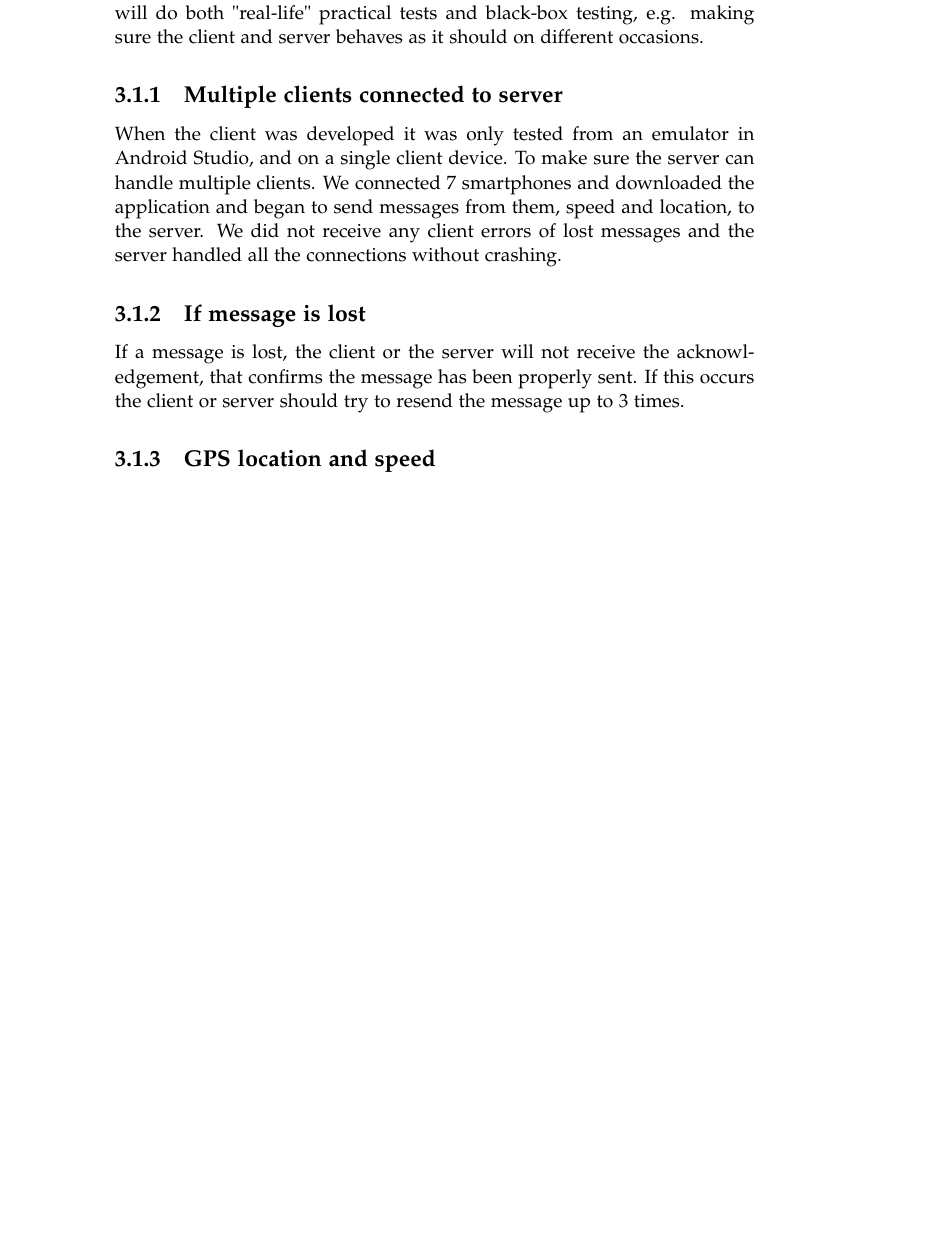
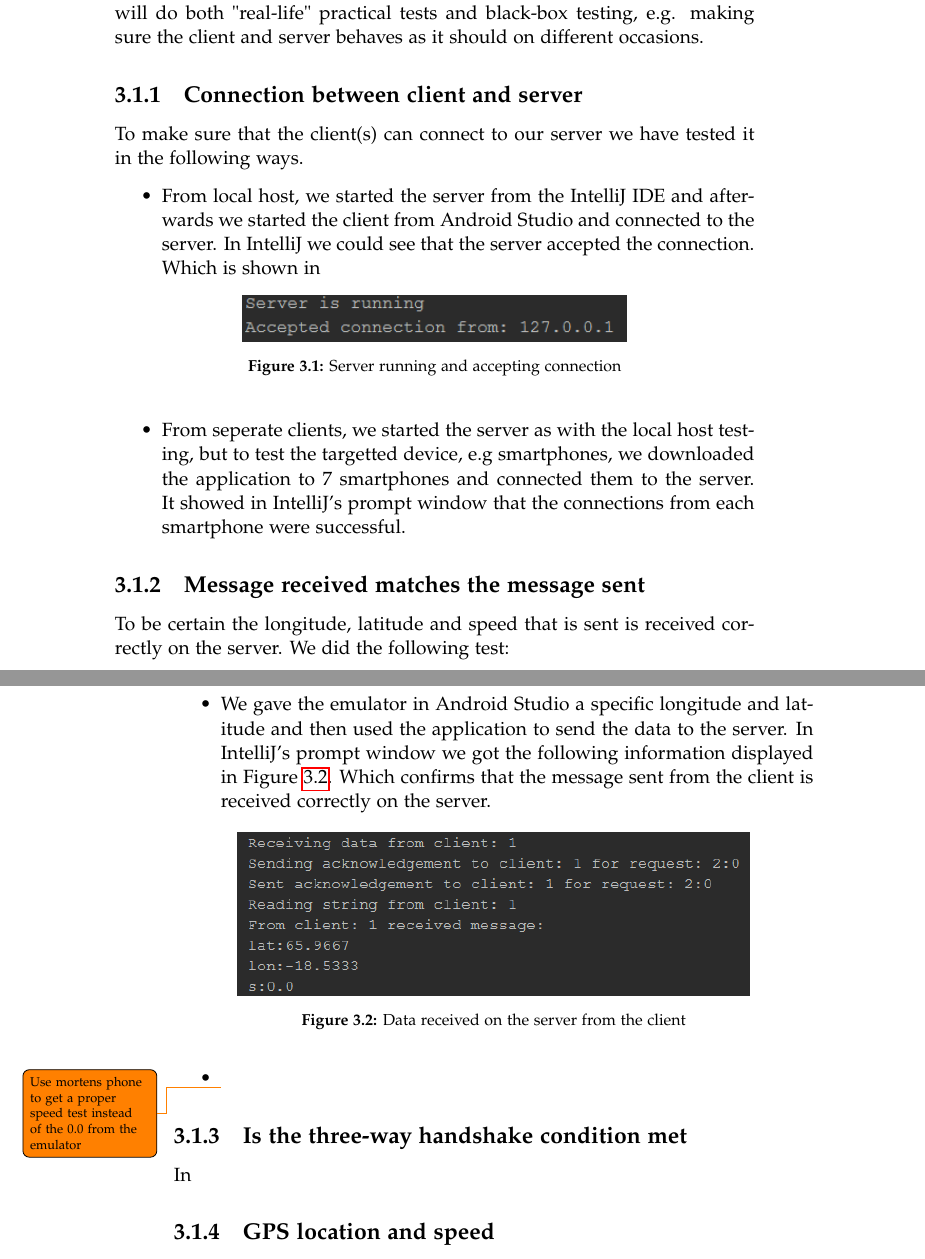
Before and after one commit to MortenRP/P5, a LaTeX thesis (report/master.tex, which reads report/sections/test-client-server.tex): part of page 33 of 39 before the commit and two parts of pages 33 and 34 of 41 after it, the two joined at a grey line, cut so that both start at the same text, the shorter picture padded with empty space. Compiled offline with pdfLaTeX.

Commit message:
Added more to test client/server + made it more prettaaay

```diff
--- a/report/sections/test-client-server.tex
+++ b/report/sections/test-client-server.tex
@@ -1,11 +1,34 @@
 \section{Test of client-server communication}
 To be certain that our client server communication works as it should, we will do both "real-life" practical tests and black-box testing, e.g. making sure the client and server behaves as it should on different occasions.
 
-\subsection{Multiple clients connected to server}
-When the client was developed it was only tested from an emulator in Android Studio, and on a single client device. To make sure the server can handle multiple clients. We connected 7 smartphones and downloaded the application and began to send messages from them, speed and location, to the server. We did not receive any client errors of lost messages and the server handled all the connections without crashing.
+\subsection{Connection between client and server}
+To make sure that the client(s) can connect to our server we have tested it in the following ways.
+\begin{itemize}
+	\item From local host, we started the server from the IntelliJ IDE and afterwards we started the client from Android Studio and connected to the server. In IntelliJ we could see that the server accepted the connection. Which is shown in
+		\begin{figure}[h!]
+  \centering
+	    \includegraphics[width=0.6\textwidth]{figures/serverrunning.png}
+    \caption{Server running and accepting connection}
+    \label{fig:serverrunning}
+\end{figure}
+	\item From seperate clients, we started the server as with the local host testing, but to test the targetted device, e.g smartphones, we downloaded the application to 7 smartphones and connected them to the server. It showed in IntelliJ's prompt window that the connections from each smartphone were successful.
+\end{itemize}
 
-\subsection{If message is lost}
-If a message is lost, the client or the server will not receive the acknowledgement, that confirms the message has been properly sent. If this occurs the client or server should try to resend the message up to 3 times.
+\subsection{Message received matches the message sent}
+To be certain the longitude, latitude and speed that is sent is received correctly on the server. We did the following test:
+\begin{itemize}
+	\item We gave the emulator in Android Studio a specific longitude and latitude and then used the application to send the data to the server. In IntelliJ's prompt window we got the following information displayed in \figref{fig:datasentfromclienttoserver}. Which confirms that the message sent from the client is received correctly on the server.
+	\begin{figure}[h!]
+  \centering
+    \includegraphics[width=0.8\textwidth]{figures/datasentfromclienttoserver.png}
+    \caption{Data received on the server from the client}
+    \label{fig:datasentfromclienttoserver}
+\end{figure}
+	\item \todo{Use mortens phone to get a proper speed test instead of the 0.0 from the emulator}
+\end{itemize}
+
+\subsection{Is the three-way handshake condition met }
+In
 
 \subsection{GPS location and speed}
 The location of the client and the speed it is moving at has been tested in a car with one person driving the car and another using a smartphone, where the smartphone displays the current speed and the location after a click on a button. The speed was compared to the car's speedometer which matched and the GPS location that was shown was later checked on a map, where the locations given by the smartphone also were correct.
```
Also changed, not shown: report/figures/datasentfromclienttoserver.png (added), report/figures/serverrunning.png (added).
